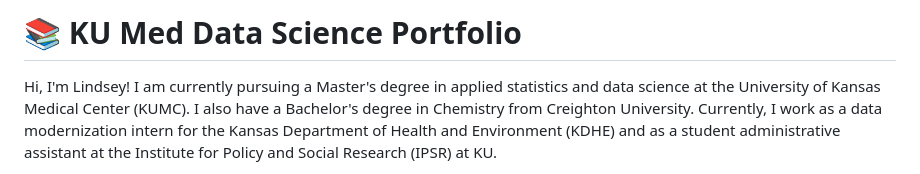
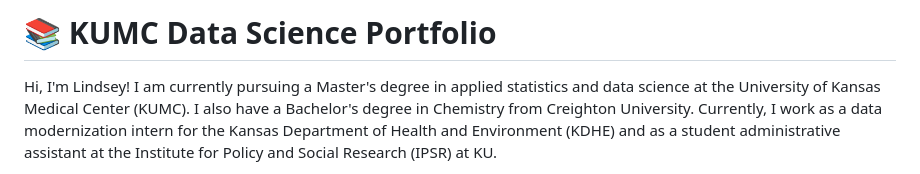
Before and after one commit to lindseyh251/My-Data-Science-Portfolio, a Markdown page: README.md, the part around the change. Drawn GitHub-style.

```diff
--- a/README.md
+++ b/README.md
@@ -1,4 +1,4 @@
-# 📚 KU Med Data Science Portfolio
+# 📚 KUMC Data Science Portfolio
 
 Hi, I'm Lindsey! I am currently pursuing a Master's degree in applied statistics and data science at the University of Kansas Medical Center (KUMC). I also have a Bachelor's degree in Chemistry from Creighton University. Currently, I work as a data modernization intern for the Kansas Department of Health and Environment (KDHE) and as a student administrative assistant at the Institute for Policy and Social Research (IPSR) at KU.
 
```
